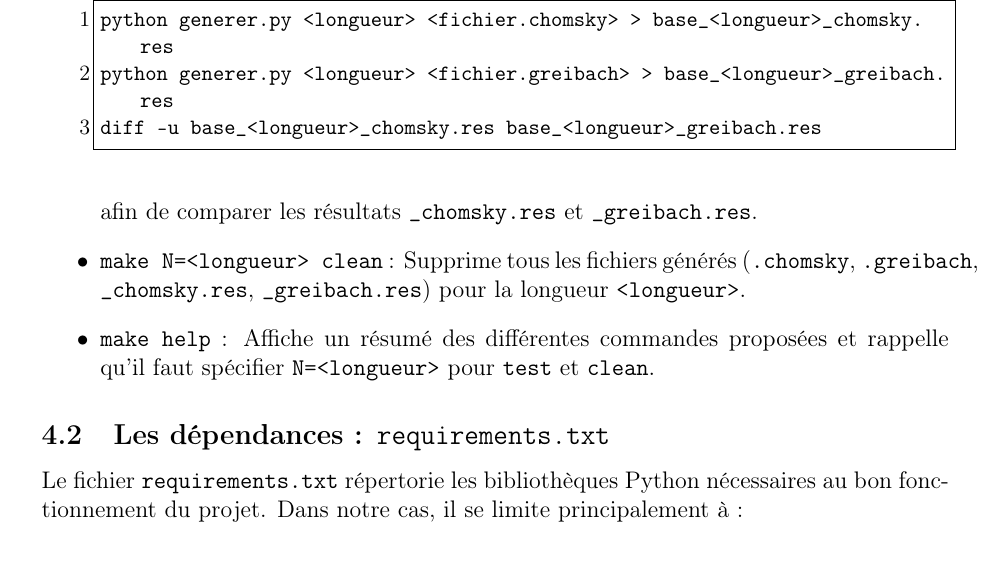
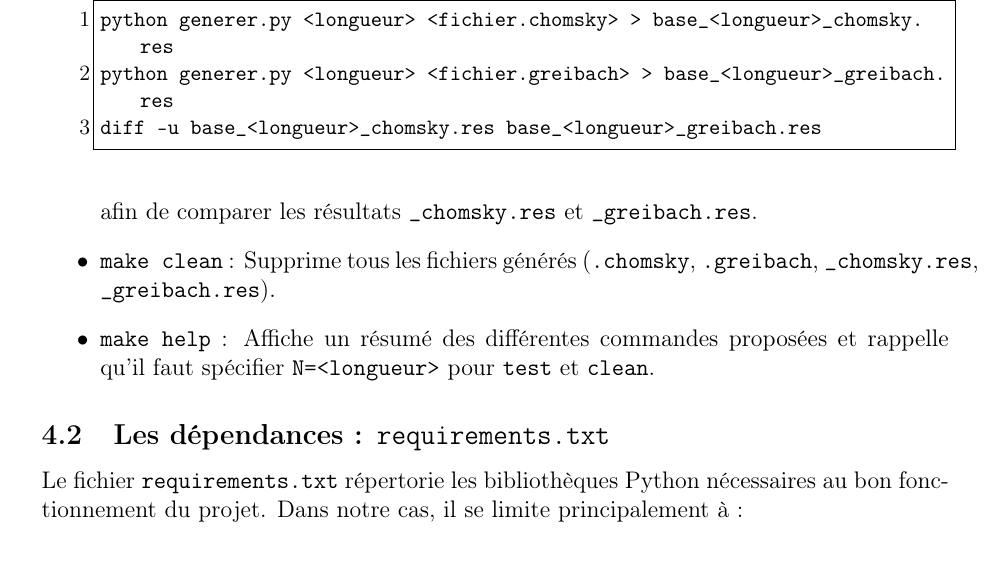
Before and after one commit to uvsq22201695/CFG-Transformer, a LaTeX document (FRANÇOIS.tex): part of page 11 of 11, cut so that both start at the same text. Compiled offline with pdfLaTeX.

Commit message:
Corrections

```diff
--- a/FRANÇOIS.tex
+++ b/FRANÇOIS.tex
@@ -501,7 +501,7 @@ diff -u base_<longueur>_chomsky.res base_<longueur>_greibach.res
 
     afin de comparer les résultats \texttt{\_chomsky.res} et \texttt{\_greibach.res}.
 
-    \item \textbf{\texttt{make N=<longueur> clean}} : Supprime tous les fichiers générés (\texttt{.chomsky}, \texttt{.greibach}, \texttt{\_chomsky.res}, \texttt{\_greibach.res}) pour la longueur \texttt{<longueur>}.
+    \item \textbf{\texttt{make clean}} : Supprime tous les fichiers générés (\texttt{.chomsky}, \texttt{.greibach}, \texttt{\_chomsky.res}, \texttt{\_greibach.res}).
 
     \item \textbf{\texttt{make help}} : Affiche un résumé des différentes commandes proposées et rappelle qu’il faut spécifier \texttt{N=<longueur>} pour \texttt{test} et \texttt{clean}.
 \end{itemize}
```
Also changed, not shown: FRANÇOIS.pdf, Makefile.
